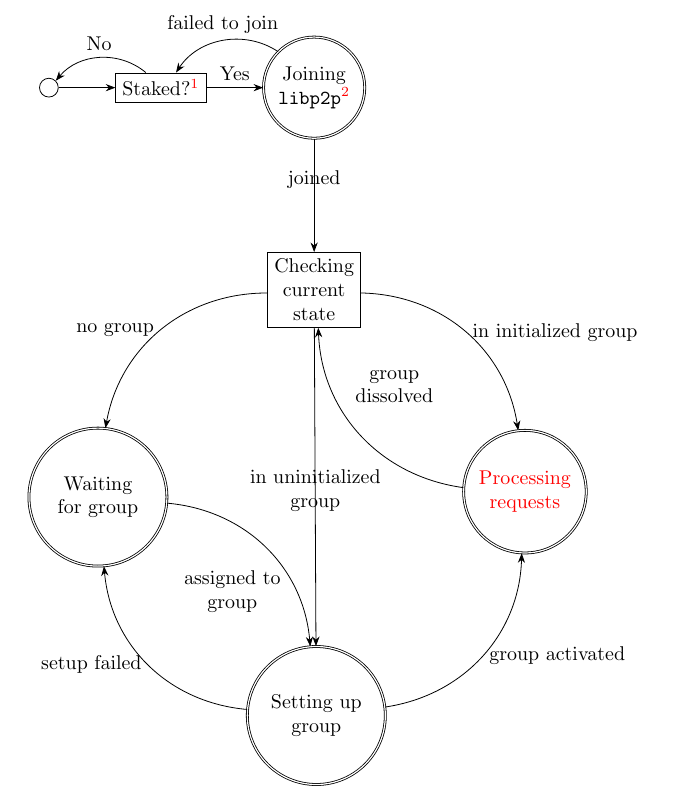
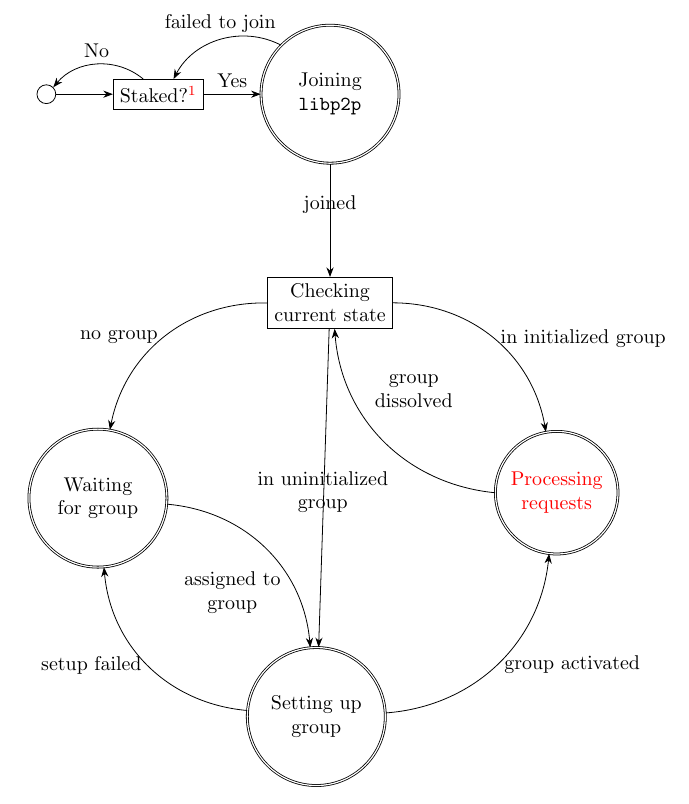
Before and after one commit to keep-network/keep-core, a LaTeX document (docs/relay-states.tex, which reads docs/img-src/relay-group-initialization.tikz): part of page 2 of 3, cut so that both start at the same text. Compiled offline with pdfLaTeX.

Commit message:
Tweak some styling and links in relay-group-initialization.

```diff
--- a/docs/img-src/relay-group-initialization.tikz
+++ b/docs/img-src/relay-group-initialization.tikz
@@ -1,14 +1,14 @@
-% -*- root: relay-states-preview.tex -*-
+% -*- root: ../relay-states.tex -*-
 \tikz{
   \node[start state] (start) {};
 
   \node[decision] (stake check) [right=of start] {Staked?\footnote{Local check to avoid doing unnecessary work.}};
 
-  \node[nested state] (joining) [right=of stake check] {Joining\\\tt{libp2p}\footnote{Subject to signed proof of stake id.}};
+  \node[nested state] (joining) [right=of stake check,text width=2cm] {\hyperref[fig:libp2p-join]{Joining\\\tt{libp2p}}};
 
-  \node[decision] (state check) [below=2cm of joining] {Checking\\current\\state};
+  \node[decision] (state check) [below=2cm of joining] {Checking\\current state};
 
-  \node[nested state] (waiting) [below left=3cm of state check,text width=2cm] {\hyperref[fig:relay-group-waiting]{Waiting\\for group}};
+  \node[nested state] (waiting) [below left=3cm of state check,text width=2cm] {\hyperref[fig:relay-group-assignment]{Waiting\\for group}};
   \node[nested state] (setting up group) [below right=3cm of waiting,text width=2cm] {\hyperref[fig:relay-group-setup]{Setting up group}};
 
   \node[nested state] (processing) [below right=3cm of state check,text width=1.7cm] {\hyperref[fig:relay-entry-request-processing]{Processing requests}};
```
